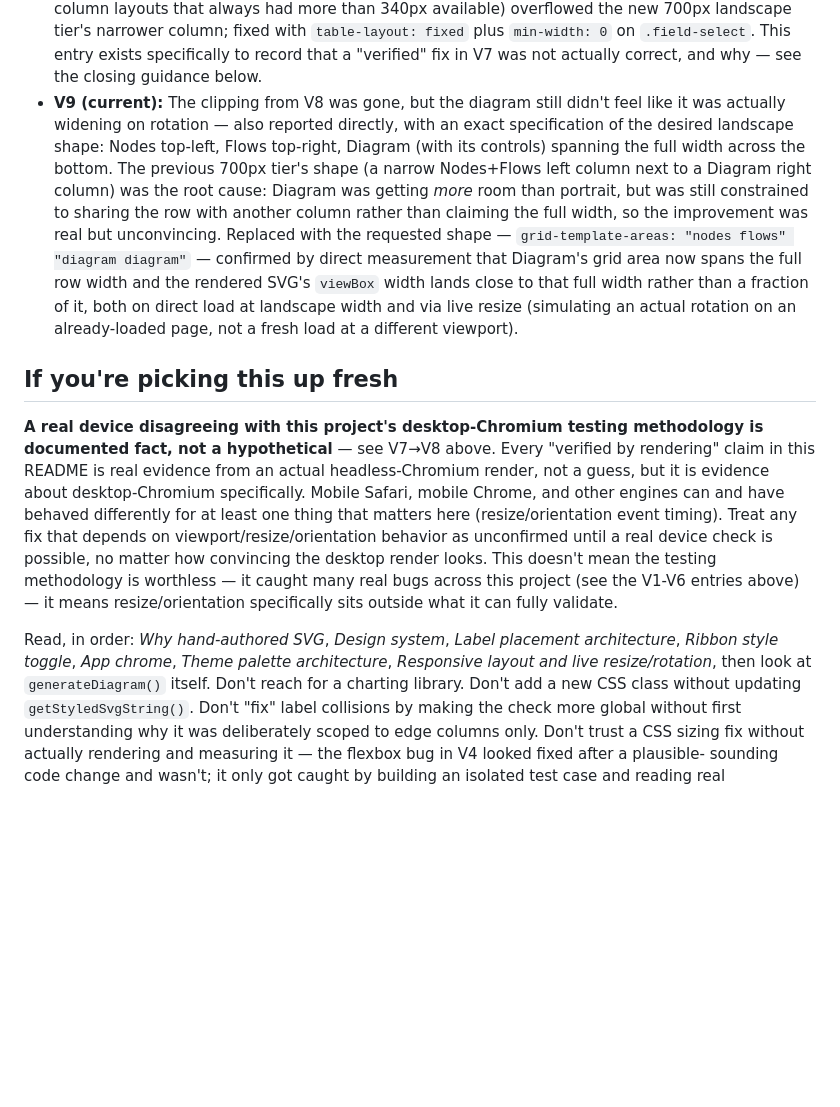
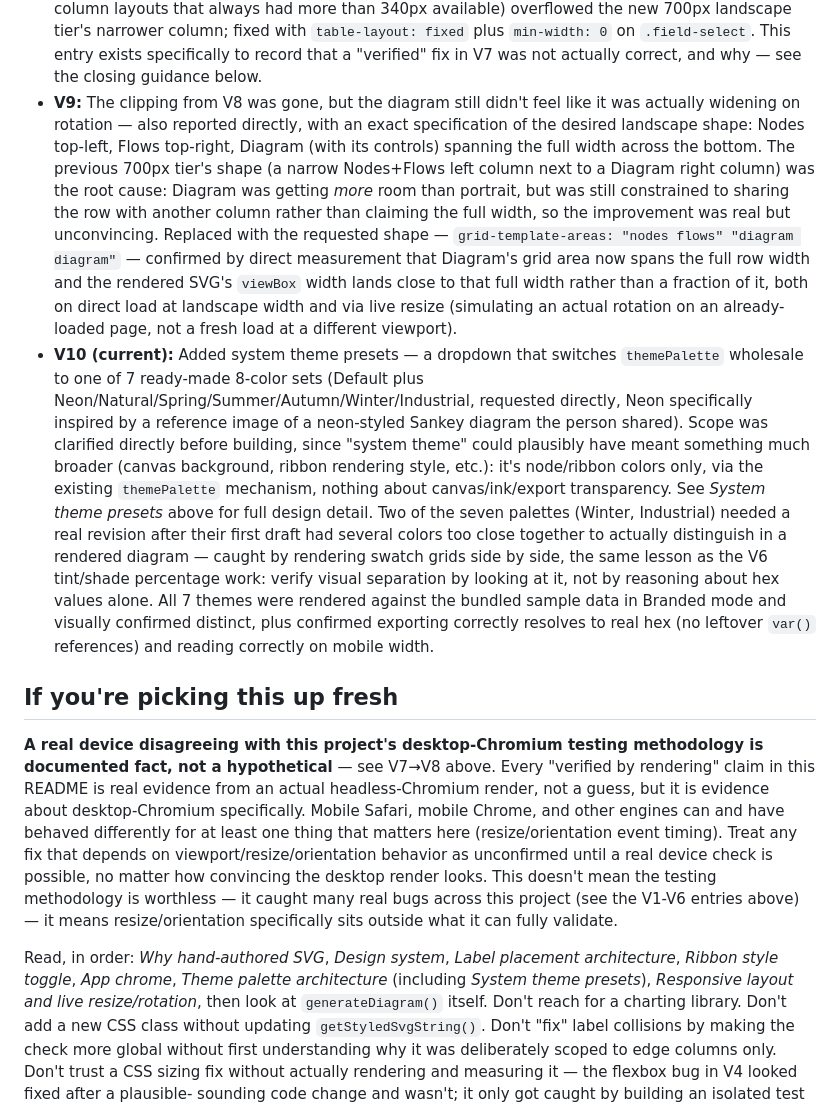
Before and after one commit to Tangerineman83/Make-Me-Sankey, a Markdown page: README.md, the part around one of its changes. Drawn GitHub-style; blank space fills up the shorter version.

```diff
--- a/README.md
+++ b/README.md
@@ -838,7 +887,7 @@ the `table-layout: fixed` fix without this).
   on `.field-select`. This entry exists specifically to record that a
   "verified" fix in V7 was not actually correct, and why — see the
   closing guidance below.
-- **V9 (current):** The clipping from V8 was gone, but the diagram still
+- **V9:** The clipping from V8 was gone, but the diagram still
   didn't feel like it was actually widening on rotation — also reported
   directly, with an exact specification of the desired landscape shape:
   Nodes top-left, Flows top-right, Diagram (with its controls) spanning
@@ -854,6 +903,25 @@ the `table-layout: fixed` fix without this).
   of it, both on direct load at landscape width and via live resize
   (simulating an actual rotation on an already-loaded page, not a fresh
   load at a different viewport).
+- **V10 (current):** Added system theme presets — a dropdown that
+  switches `themePalette` wholesale to one of 7 ready-made 8-color sets
+  (Default plus Neon/Natural/Spring/Summer/Autumn/Winter/Industrial,
+  requested directly, Neon specifically inspired by a reference image of
+  a neon-styled Sankey diagram the person shared). Scope was clarified
+  directly before building, since "system theme" could plausibly have
+  meant something much broader (canvas background, ribbon rendering
+  style, etc.): it's node/ribbon colors only, via the existing
+  `themePalette` mechanism, nothing about canvas/ink/export transparency.
+  See *System theme presets* above for full design detail. Two of the
+  seven palettes (Winter, Industrial) needed a real revision after their
+  first draft had several colors too close together to actually
+  distinguish in a rendered diagram — caught by rendering swatch grids
+  side by side, the same lesson as the V6 tint/shade percentage work:
+  verify visual separation by looking at it, not by reasoning about hex
+  values alone. All 7 themes were rendered against the bundled sample
+  data in Branded mode and visually confirmed distinct, plus confirmed
+  exporting correctly resolves to real hex (no leftover `var()`
+  references) and reading correctly on mobile width.
 
 ## If you're picking this up fresh
 
@@ -873,7 +941,8 @@ can fully validate.
 
 Read, in order: *Why hand-authored SVG*, *Design system*, *Label placement
 architecture*, *Ribbon style toggle*, *App chrome*, *Theme palette
-architecture*, *Responsive layout and live resize/rotation*, then look at
+architecture* (including *System theme presets*), *Responsive layout and
+live resize/rotation*, then look at
 `generateDiagram()` itself. Don't reach for a
 charting library. Don't add a new CSS class without updating
 `getStyledSvgString()`. Don't "fix" label collisions by making the check
```
Also changed, not shown: other parts of README.md (+49 -0 lines).
